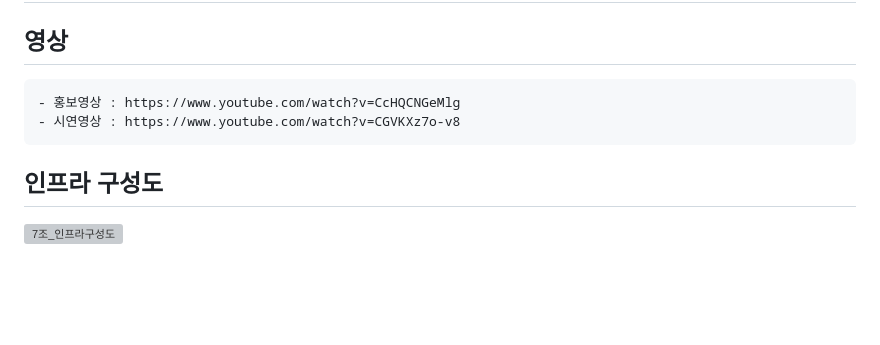
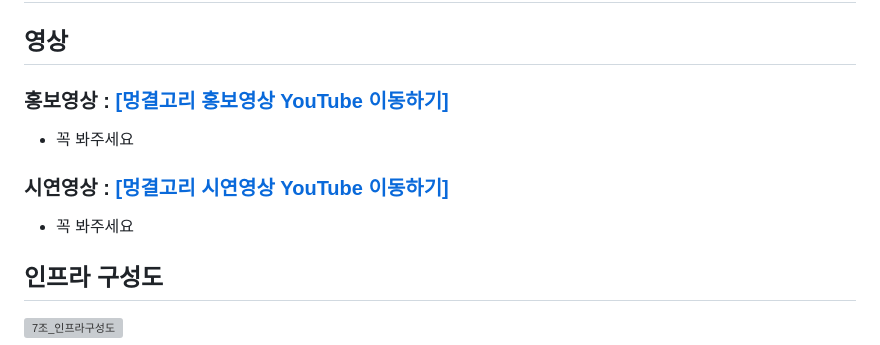
Before and after one commit to yunyechan9893/SKRookiesProject5-MG, a Markdown page: README.md, the part around the change. Rendered like a GitHub page; blank space fills up the shorter version; grey boxes are pictures that could not be loaded.

```diff
--- a/README.md
+++ b/README.md
@@ -1,7 +1,9 @@
 # 간단 정리
 ## 영상
-    - 홍보영상 : https://www.youtube.com/watch?v=CcHQCNGeMlg
-    - 시연영상 : https://www.youtube.com/watch?v=CGVKXz7o-v8
+### 홍보영상 : [[멍결고리 홍보영상 YouTube 이동하기]](https://www.youtube.com/watch?v=CcHQCNGeMlg)
+- 꼭 봐주세요
+### 시연영상 : [[멍결고리 시연영상 YouTube 이동하기]](https://www.youtube.com/watch?v=CGVKXz7o-v8)
+- 꼭 봐주세요
 
 ## 인프라 구성도
 ![7조_인프라구성도](https://github.com/yunyechan9893/sk_rookies_project5/assets/125535111/c5c18ae0-ee20-44a3-97f7-ca7923d27d67)
```
